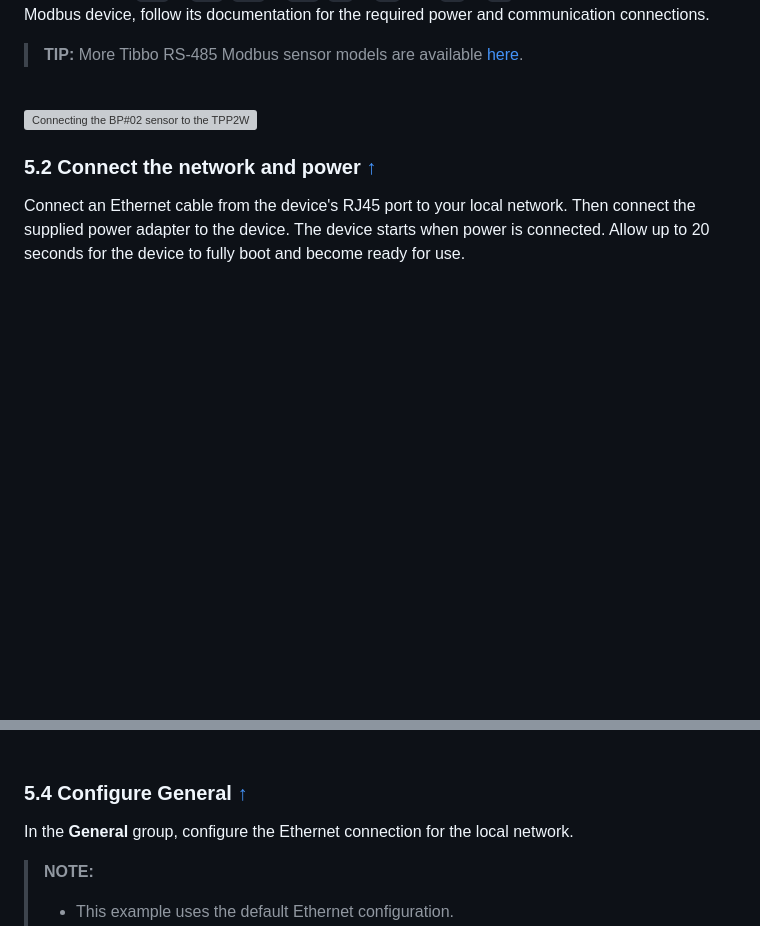
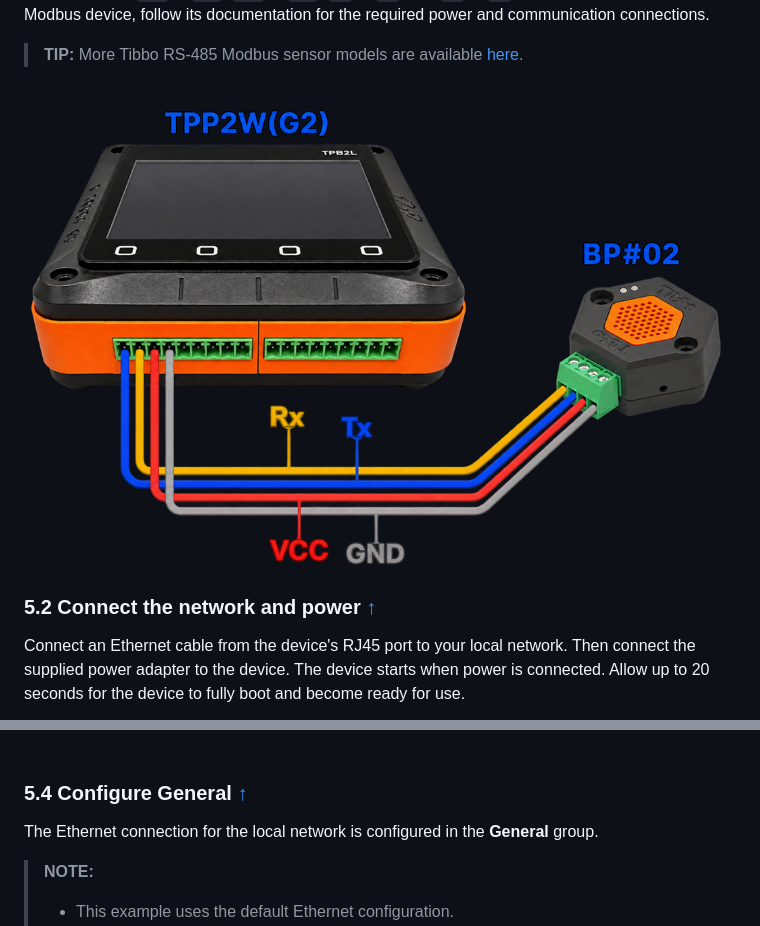
Before and after one commit to imcase/Im_appblocks_tcp_modbus_gateway_assets, a Markdown page: product_guide.md, 2 parts joined by grey strips. GitHub-like rendering; pictures changed too: assets/tpp2wg2_with_double_9_terminals_bp02_rev2.png (added); blank space fills up the shorter version; grey boxes are pictures that could not be loaded.

Commit message:
image: resized tpp2wg2_with_double_9_terminals_bp02_rev2.png doc: updated

```diff
--- a/product_guide.md
+++ b/product_guide.md
@@ -275,7 +275,7 @@ documentation for the required power and communication connections.
 
 <br>
 
-![Connecting the BP#02 sensor to the TPP2W(G2)](https://raw.githubusercontent.com/imcase/Im_appblocks_tcp_modbus_gateway_assets/refs/heads/main/assets/tpp2wg2_with_double_9_terminals_bp02.png)
+![Connecting the BP#02 sensor to the TPP2W(G2)](https://raw.githubusercontent.com/imcase/Im_appblocks_tcp_modbus_gateway_assets/refs/heads/main/assets/tpp2wg2_with_double_9_terminals_bp02_rev2.png)
 
 
 <a id="52-connect-the-network-and-power"></a>
@@ -300,8 +300,8 @@ Using your preferred web browser, navigate to [http://192.168.1.40](http://192.1
 <a id="54-configure-network-in-general"></a>
 ### 5.4 Configure General [↑](#bookmarks "Back to Bookmarks")
 
-In the **General** group, configure the Ethernet connection for the local
-network.
+The Ethernet connection for the local network is configured in the
+**General** group.
 
 > **NOTE:**
 > - This example uses the default Ethernet configuration.
```
Also changed, not shown: 1 other file.
